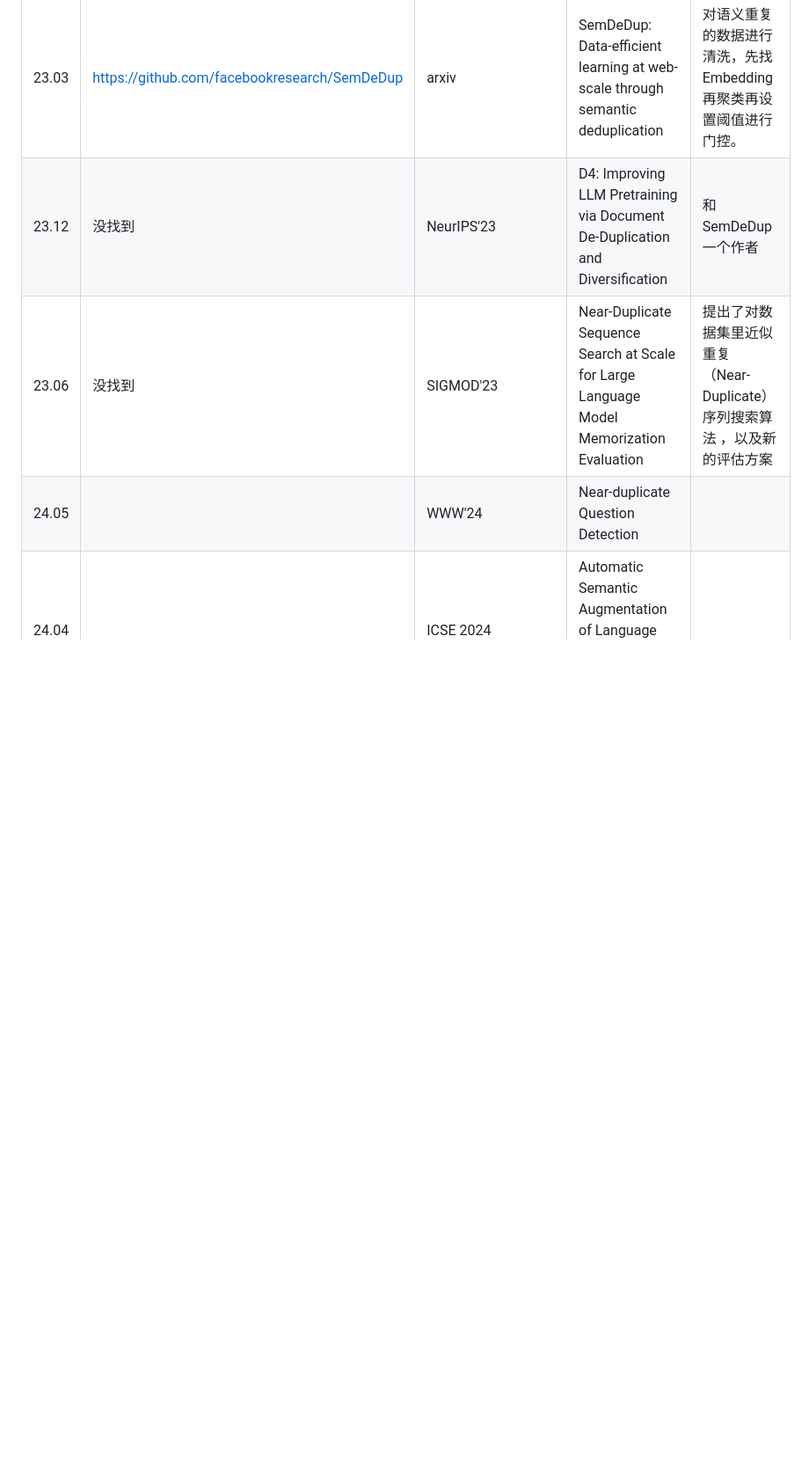
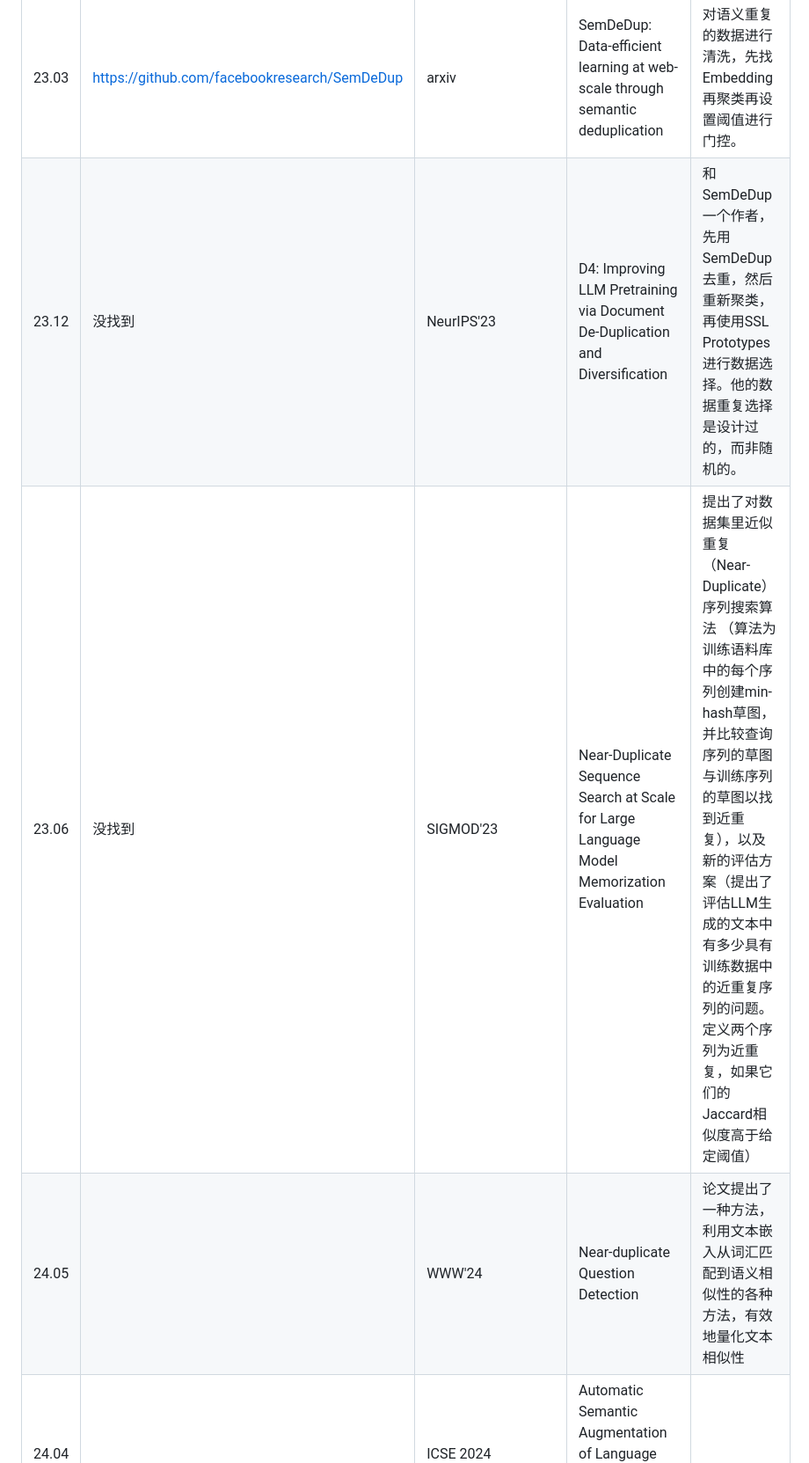
Before and after one commit to happyduck-313/llm-Semantic-duplicates, a Markdown page: papers.md, the part around the change. Shown at 88% size. GitHub-like rendering; blank space fills up the shorter version.

```diff
--- a/papers.md
+++ b/papers.md
@@ -4,9 +4,9 @@
 | Date  | Code | Publication                  | Paper                                                                                                         | 主要内容                                                        |
 |-------|-----------|------------------------------|--------------------------------------------------------------------------------------------------------------|------------------------------------------------------------------|
 | 23.03 | https://github.com/facebookresearch/SemDeDup | arxiv                      | SemDeDup: Data-efficient learning at web-scale through semantic deduplication| 对语义重复的数据进行清洗，先找Embedding再聚类再设置阈值进行门控。   |
-|23.12|没找到|NeurIPS'23|D4: Improving LLM Pretraining via Document De-Duplication and Diversification|和SemDeDup一个作者|
-| 23.06 |   没找到   | SIGMOD'23     | Near-Duplicate Sequence Search at Scale for Large Language Model Memorization Evaluation | 提出了对数据集里近似重复（Near-Duplicate）序列搜索算法 ，以及新的评估方案|
-|24.05||WWW'24|Near-duplicate Question Detection||
+|23.12|没找到|NeurIPS'23|D4: Improving LLM Pretraining via Document De-Duplication and Diversification|和SemDeDup一个作者，先用SemDeDup去重，然后重新聚类，再使用SSL Prototypes进行数据选择。他的数据重复选择是设计过的，而非随机的。|
+| 23.06 |   没找到   | SIGMOD'23     | Near-Duplicate Sequence Search at Scale for Large Language Model Memorization Evaluation | 提出了对数据集里近似重复（Near-Duplicate）序列搜索算法 （算法为训练语料库中的每个序列创建min-hash草图，并比较查询序列的草图与训练序列的草图以找到近重复），以及新的评估方案（提出了评估LLM生成的文本中有多少具有训练数据中的近重复序列的问题。定义两个序列为近重复，如果它们的Jaccard相似度高于给定阈值）|
+|24.05||WWW'24|Near-duplicate Question Detection|论文提出了一种方法，利用文本嵌入从词汇匹配到语义相似性的各种方法，有效地量化文本相似性|
 |24.04||ICSE 2024|Automatic Semantic Augmentation of Language Model Prompts (for Code Summarization)||
 |24.01||HILDA'24(workshop)|Cocoon: Semantic Table Profiling Using Large Language Models||
 |23.09|https://huggingface.co/MBZUAI-LLM/SlimPajama-DC    以及   https://huggingface.co/datasets/MBZUAI-LLM/SlimPajama-627B-DC |arxiv|SlimPajama-DC: Understanding Data Combinations for LLM Training|在我们对 SlimPajama 的研究过程中，出现了两个关键的观察结果：(1) 全局重复数据删除与局部重复数据删除。我们分析和讨论全局（跨不同数据集源）和本地（在单一数据集源内）重复数据删除如何影响训练模型的性能。 (2) 组合中高度去重的多源数据集的比例。|
```
